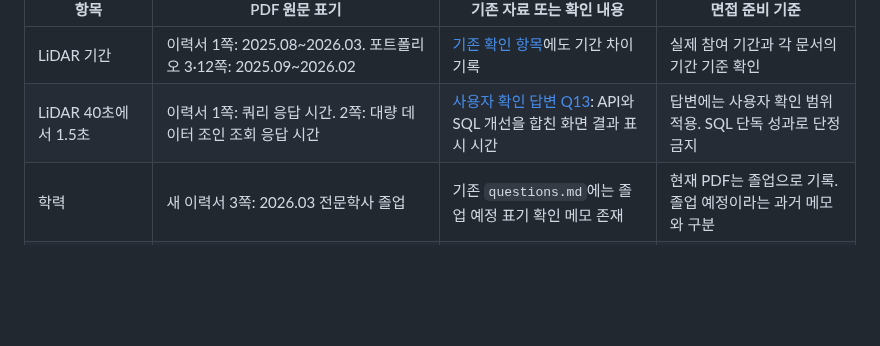
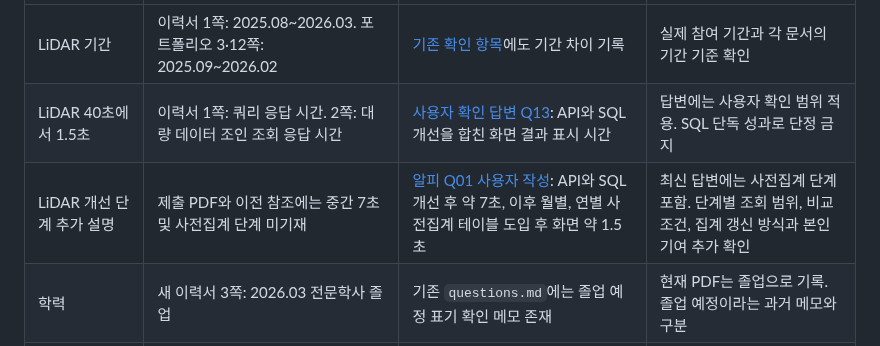
Before and after one commit to ass3027/portfolio, a Markdown page: interview/README.md, the part around the change. GitHub-like rendering; blank space fills up the shorter version.

Commit message:
docs: 알피 Q1 답변을 검수하고 LiDAR 사전집계 개선 단계 기록

```diff
--- a/interview/README.md
+++ b/interview/README.md
@@ -47,6 +47,7 @@
 | --- | --- | --- | --- |
 | LiDAR 기간 | 이력서 1쪽: 2025.08~2026.03. 포트폴리오 3·12쪽: 2025.09~2026.02 | [기존 확인 항목](questions.md#면접-전-확인할-문서수치)에도 기간 차이 기록 | 실제 참여 기간과 각 문서의 기간 기준 확인 |
 | LiDAR 40초에서 1.5초 | 이력서 1쪽: 쿼리 응답 시간. 2쪽: 대량 데이터 조인 조회 응답 시간 | [사용자 확인 답변 Q13](answers.md#q13): API와 SQL 개선을 합친 화면 결과 표시 시간 | 답변에는 사용자 확인 범위 적용. SQL 단독 성과로 단정 금지 |
+| LiDAR 개선 단계 추가 설명 | 제출 PDF와 이전 참조에는 중간 7초 및 사전집계 단계 미기재 | [알피 Q01 사용자 작성](arpi/answers.md#q01): API와 SQL 개선 후 약 7초, 이후 월별, 연별 사전집계 테이블 도입 후 화면 약 1.5초 | 최신 답변에는 사전집계 단계 포함. 단계별 조회 범위, 비교 조건, 집계 갱신 방식과 본인 기여 추가 확인 |
 | 학력 | 새 이력서 3쪽: 2026.03 전문학사 졸업 | 기존 `questions.md`에는 졸업 예정 표기 확인 메모 존재 | 현재 PDF는 졸업으로 기록. 졸업 예정이라는 과거 메모와 구분 |
 | gRPC 기여 범위 | 포트폴리오 2쪽: gRPC 기반 실시간 데이터 연계 설계 | [회사별 Q31](artificial-society/answers.md#q31): 최초 선택 주체, 설계 및 구현 범위 확인 필요 | 최초 도입, 연계 설계, 기존 수신 서비스 유지보수의 본인 범위 확인 |
 | LiDAR 메모리 70%, 코드량 50% | 이력서 2쪽은 여러 개선을 함께 서술. 포트폴리오 12쪽은 로직 통합과 객체 수명 정리의 성과로 배치 | C++ 누수 해결과 로직 통합 사례 별도 | 두 수치를 C++ 누수 수정만의 효과로 합쳐 설명하지 않음 |
```
Also changed, not shown: interview/arpi/answers.md (+52 -1 lines).
